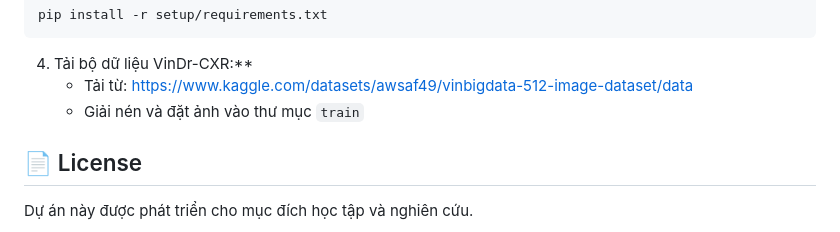
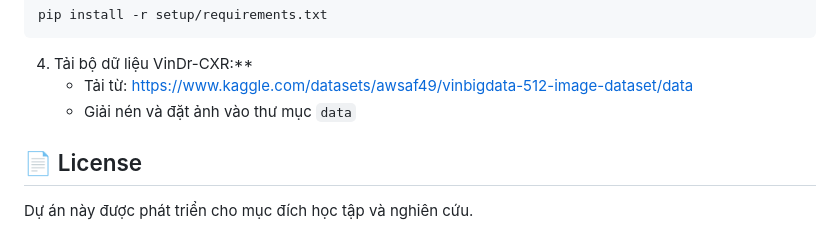
Before and after one commit to BaoKhanh0109/cn-da22tta-duongbaokhanh-chandoanphoi-deeplearning, a Markdown page: README.md, the part around the change. Drawn GitHub-style.

Commit message:
Update dataset extraction path in README

```diff
--- a/README.md
+++ b/README.md
@@ -84,7 +84,7 @@ pip install -r setup/requirements.txt
 
 4. Tải bộ dữ liệu VinDr-CXR:**
    - Tải từ: https://www.kaggle.com/datasets/awsaf49/vinbigdata-512-image-dataset/data
-   - Giải nén và đặt ảnh vào thư mục `train`
+   - Giải nén và đặt ảnh vào thư mục `data`
 
 ## 📄 License
 
```
